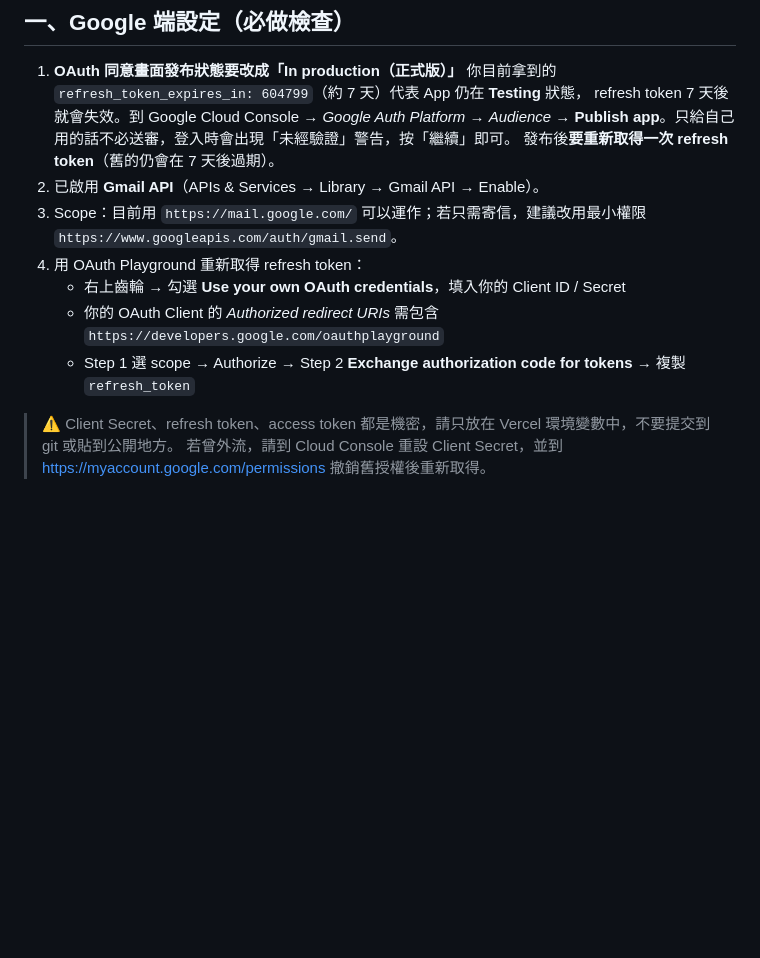
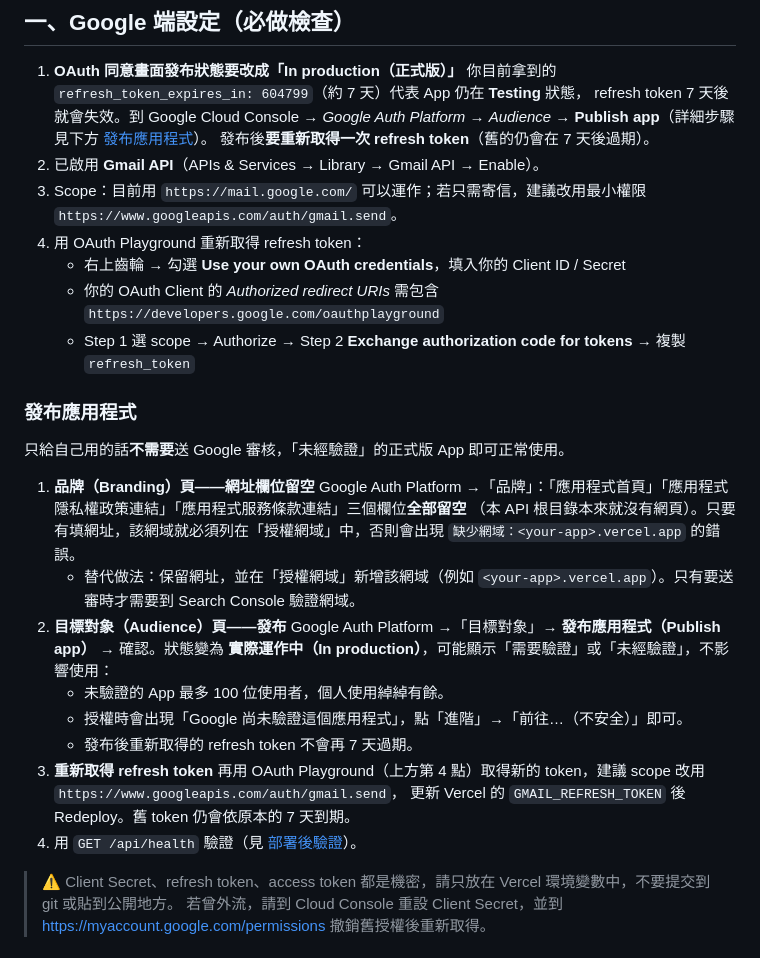
Before and after one commit to rojarsmith/vercel-mail, a Markdown page: README.zh-TW.md, the part around the change. Drawn GitHub-style; blank space fills up the shorter version.

```diff
--- a/README.zh-TW.md
+++ b/README.zh-TW.md
@@ -45,7 +45,7 @@ Client ──POST /api/send (Bearer API_KEY, JSON)──▶ Vercel Function
 1. **OAuth 同意畫面發布狀態要改成「In production（正式版）」**
    你目前拿到的 `refresh_token_expires_in: 604799`（約 7 天）代表 App 仍在 **Testing** 狀態，
    refresh token 7 天後就會失效。到 Google Cloud Console → *Google Auth Platform* → *Audience* →
-   **Publish app**。只給自己用的話不必送審，登入時會出現「未經驗證」警告，按「繼續」即可。
+   **Publish app**（詳細步驟見下方 [發布應用程式](#發布應用程式)）。
    發布後**要重新取得一次 refresh token**（舊的仍會在 7 天後過期）。
 2. 已啟用 **Gmail API**（APIs & Services → Library → Gmail API → Enable）。
 3. Scope：目前用 `https://mail.google.com/` 可以運作；若只需寄信，建議改用最小權限
@@ -54,6 +54,24 @@ Client ──POST /api/send (Bearer API_KEY, JSON)──▶ Vercel Function
    - 右上齒輪 → 勾選 **Use your own OAuth credentials**，填入你的 Client ID / Secret
    - 你的 OAuth Client 的 *Authorized redirect URIs* 需包含 `https://developers.google.com/oauthplayground`
    - Step 1 選 scope → Authorize → Step 2 **Exchange authorization code for tokens** → 複製 `refresh_token`
+
+### 發布應用程式
+
+只給自己用的話**不需要**送 Google 審核，「未經驗證」的正式版 App 即可正常使用。
+
+1. **品牌（Branding）頁——網址欄位留空**
+   Google Auth Platform →「品牌」：「應用程式首頁」「應用程式隱私權政策連結」「應用程式服務條款連結」三個欄位**全部留空**
+   （本 API 根目錄本來就沒有網頁）。只要有填網址，該網域就必須列在「授權網域」中，否則會出現 `缺少網域：<your-app>.vercel.app` 的錯誤。
+   - 替代做法：保留網址，並在「授權網域」新增該網域（例如 `<your-app>.vercel.app`）。只有要送審時才需要到 Search Console 驗證網域。
+2. **目標對象（Audience）頁——發布**
+   Google Auth Platform →「目標對象」→ **發布應用程式（Publish app）** → 確認。狀態變為 **實際運作中（In production）**，可能顯示「需要驗證」或「未經驗證」，不影響使用：
+   - 未驗證的 App 最多 100 位使用者，個人使用綽綽有餘。
+   - 授權時會出現「Google 尚未驗證這個應用程式」，點「進階」→「前往…（不安全）」即可。
+   - 發布後重新取得的 refresh token 不會再 7 天過期。
+3. **重新取得 refresh token**
+   再用 OAuth Playground（上方第 4 點）取得新的 token，建議 scope 改用 `https://www.googleapis.com/auth/gmail.send`，
+   更新 Vercel 的 `GMAIL_REFRESH_TOKEN` 後 Redeploy。舊 token 仍會依原本的 7 天到期。
+4. 用 `GET /api/health` 驗證（見 [部署後驗證](#部署後驗證)）。
 
 > ⚠️ Client Secret、refresh token、access token 都是機密，請只放在 Vercel 環境變數中，不要提交到 git 或貼到公開地方。
 > 若曾外流，請到 Cloud Console 重設 Client Secret，並到 <https://myaccount.google.com/permissions> 撤銷舊授權後重新取得。
```
Also changed, not shown: README.md (+20 -1 lines).
